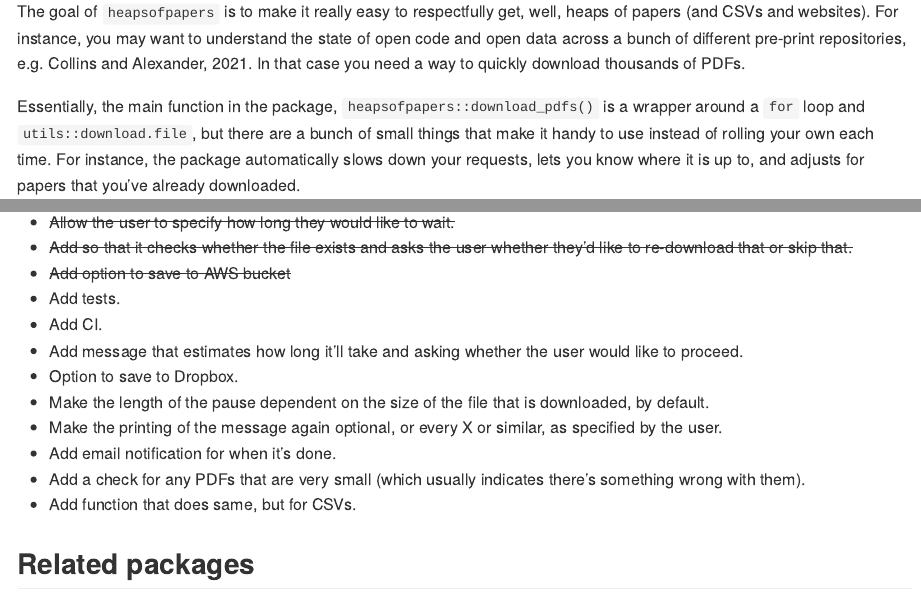
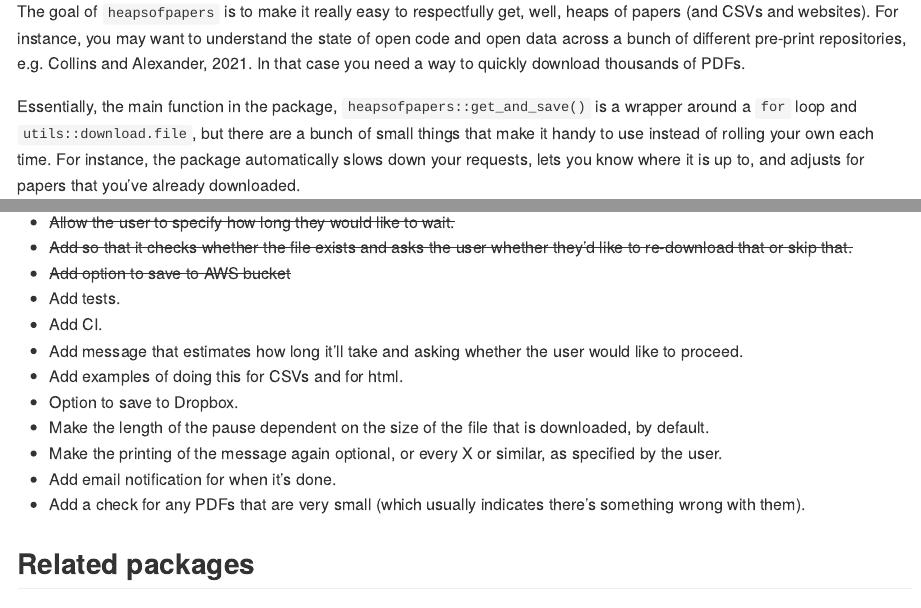
Before and after one commit to RohanAlexander/heapsofpapers, an R Markdown document (README.Rmd): the page in a window 1100 px wide, from 110 px down, and a second part further down, joined at a grey line. The pictures show the output file README.md that the author committed with the source, drawn offline in the style of GitHub.

Commit message:
Minor update tot readme

```diff
--- a/README.Rmd
+++ b/README.Rmd
@@ -20,7 +20,7 @@
 
 The goal of `heapsofpapers` is to make it really easy to respectfully get, well, heaps of papers (and CSVs and websites). For instance, you may want to understand the state of open code and open data across a bunch of different pre-print repositories, e.g. Collins and Alexander, 2021. In that case you need a way to quickly download thousands of PDFs.
 
-Essentially, the main function in the package, `heapsofpapers::download_pdfs()` is a wrapper around a `for` loop and `utils::download.file`, but there are a bunch of small things that make it handy to use instead of rolling your own each time. For instance, the package automatically slows down your requests, lets you know where it is up to, and adjusts for papers that you've already downloaded.
+Essentially, the main function in the package, `heapsofpapers::get_and_save()` is a wrapper around a `for` loop and `utils::download.file`, but there are a bunch of small things that make it handy to use instead of rolling your own each time. For instance, the package automatically slows down your requests, lets you know where it is up to, and adjusts for papers that you've already downloaded.
 
 
 ## Installation
@@ -86,12 +86,13 @@
 - Add tests.
 - Add CI.
 - Add message that estimates how long it'll take and asking whether the user would like to proceed.
+- Add examples of doing this for CSVs and for html.
 - Option to save to Dropbox.
 - Make the length of the pause dependent on the size of the file that is downloaded, by default.
 - Make the printing of the message again optional, or every X or similar, as specified by the user.
 - Add email notification for when it's done.
 - Add a check for any PDFs that are very small (which usually indicates there's something wrong with them).
-- Add function that does same, but for CSVs.
+
 
 
 ## Related packages
```
Also changed, not shown: README.md.
